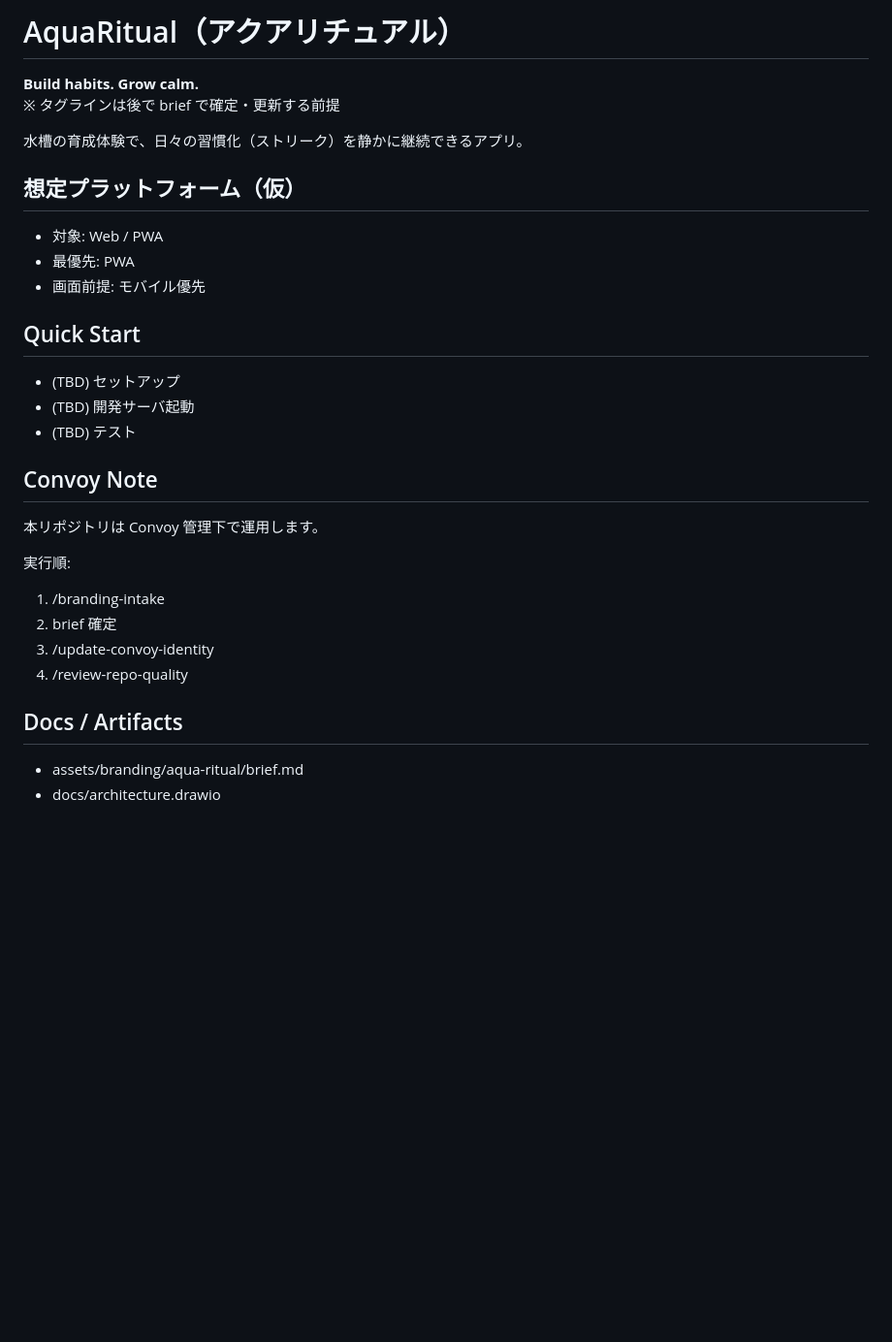
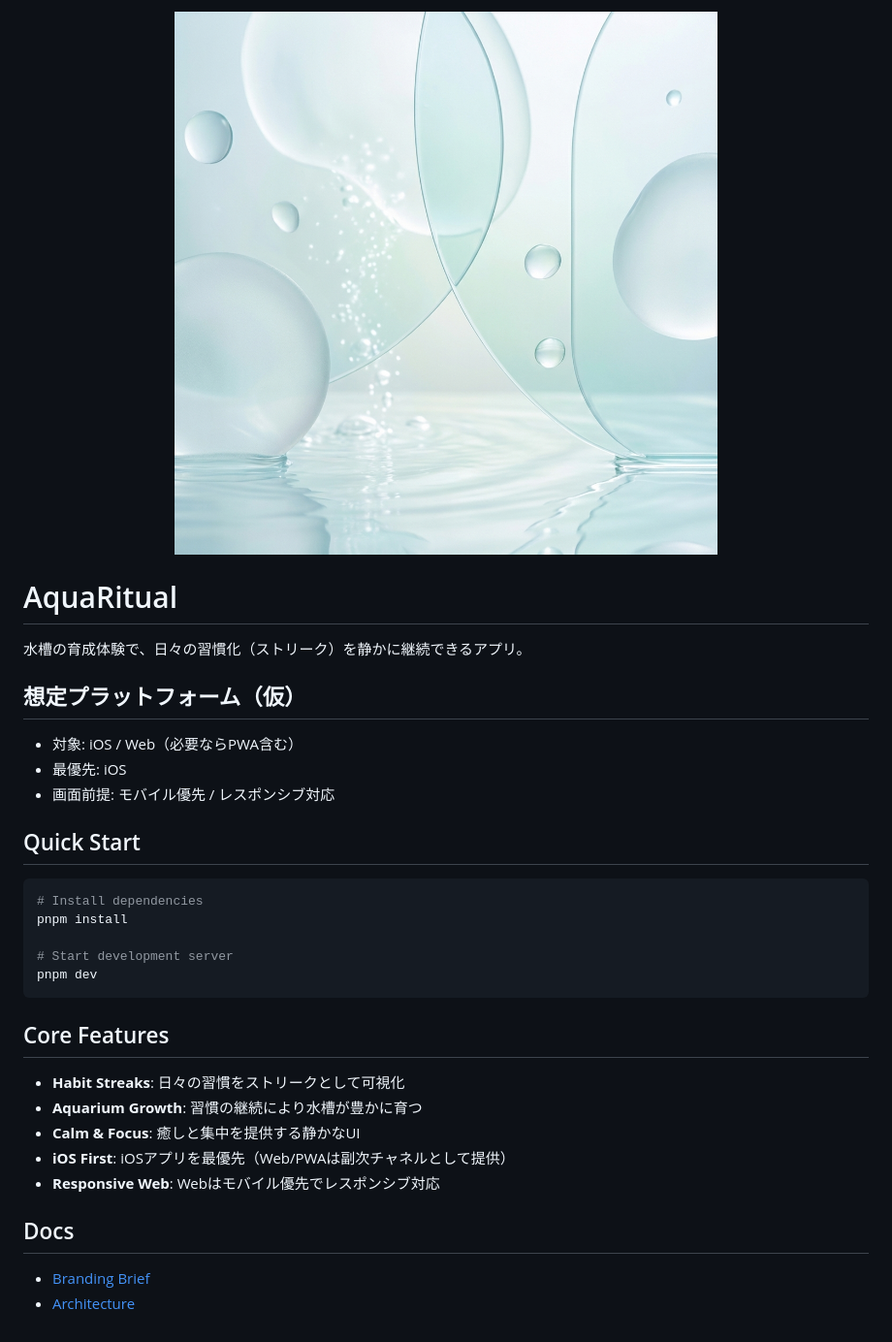
Before and after one commit to MorningMonkey/AquaRitual, a Markdown page: README.md, the part around the change. Shown: that part at 97% size. GitHub-like rendering; pictures changed too: assets/header_cropped_text.png (added); blank space fills up the shorter version.

Commit message:
docs: update branding, header image, and README

````diff
--- a/README.md
+++ b/README.md
@@ -1,29 +1,32 @@
-# AquaRitual（アクアリチュアル）
+<div align="center">
+  <img src="assets/header_cropped_text.png" alt="AquaRitual Header" width="100%" />
+</div>
 
-**Build habits. Grow calm.**
-※ タグラインは後で brief で確定・更新する前提
+# AquaRitual
 
 水槽の育成体験で、日々の習慣化（ストリーク）を静かに継続できるアプリ。
 
 ## 想定プラットフォーム（仮）
-- 対象: Web / PWA
-- 最優先: PWA
-- 画面前提: モバイル優先
+- 対象: iOS / Web（必要ならPWA含む）
+- 最優先: iOS
+- 画面前提: モバイル優先 / レスポンシブ対応
 
 ## Quick Start
-- (TBD) セットアップ
-- (TBD) 開発サーバ起動
-- (TBD) テスト
+```bash
+# Install dependencies
+pnpm install
 
-## Convoy Note
-本リポジトリは Convoy 管理下で運用します。
+# Start development server
+pnpm dev
+```
 
-実行順:
-1. /branding-intake
-2. brief 確定
-3. /update-convoy-identity
-4. /review-repo-quality
+## Core Features
+- **Habit Streaks**: 日々の習慣をストリークとして可視化
+- **Aquarium Growth**: 習慣の継続により水槽が豊かに育つ
+- **Calm & Focus**: 癒しと集中を提供する静かなUI
+- **iOS First**: iOSアプリを最優先（Web/PWAは副次チャネルとして提供）
+- **Responsive Web**: Webはモバイル優先でレスポンシブ対応
 
-## Docs / Artifacts
-- assets/branding/aqua-ritual/brief.md
-- docs/architecture.drawio
+## Docs
+- [Branding Brief](assets/branding/aqua-ritual/brief.md)
+- [Architecture](docs/architecture.drawio)
````
Also changed, not shown: 2 other files.
